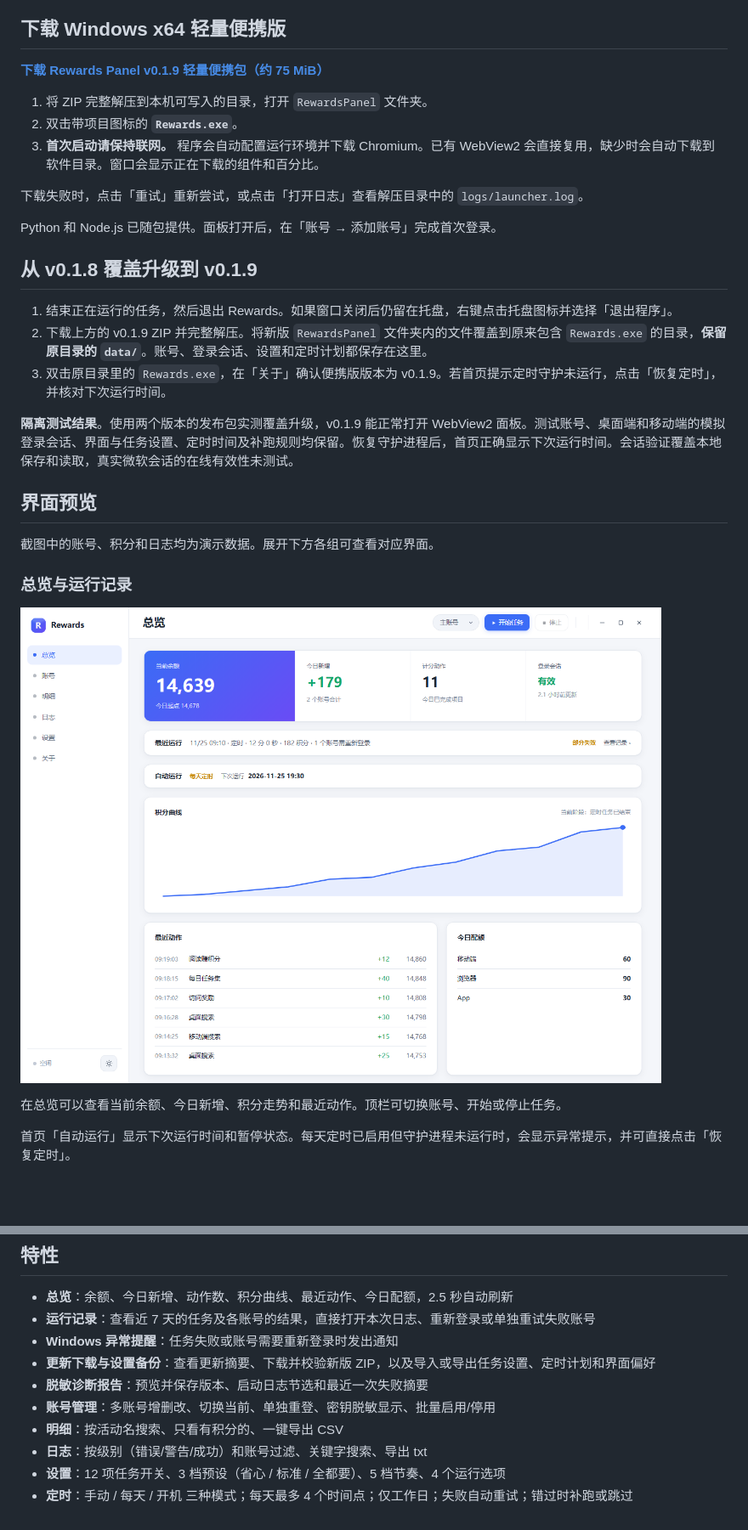
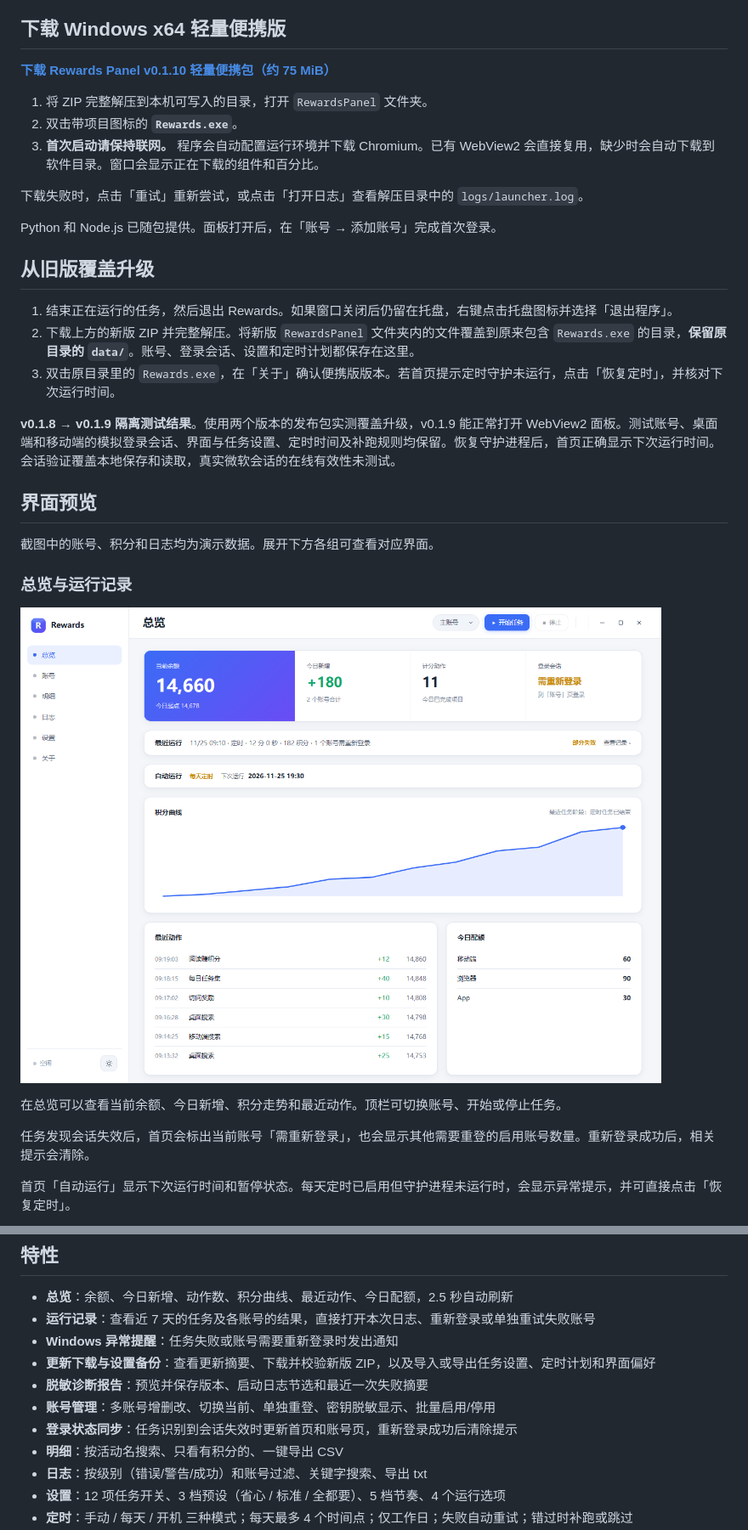
Before and after one commit to Shmi11y/Rewards-Panel, a Markdown page: README.md, 2 parts joined by grey strips. Shown at 85% size. Drawn GitHub-style; pictures changed too: docs/home.png; blank space fills up the shorter version.

```diff
--- a/README.md
+++ b/README.md
@@ -4,7 +4,7 @@ Rewards 面板是基于开源项目 Microsoft-Rewards-Script 的 Windows 桌面
 
 ## 下载 Windows x64 轻量便携版
 
-**[下载 Rewards Panel v0.1.9 轻量便携包（约 75 MiB）](https://github.com/Shmi11y/Rewards-Panel/releases/download/v0.1.9/RewardsPanel-windows-x64-lite.zip)**
+**[下载 Rewards Panel v0.1.10 轻量便携包（约 75 MiB）](https://github.com/Shmi11y/Rewards-Panel/releases/download/v0.1.10/RewardsPanel-windows-x64-lite.zip)**
 
 1. 将 ZIP 完整解压到本机可写入的目录，打开 `RewardsPanel` 文件夹。
 2. 双击带项目图标的 **`Rewards.exe`**。
@@ -14,13 +14,13 @@ Rewards 面板是基于开源项目 Microsoft-Rewards-Script 的 Windows 桌面
 
 Python 和 Node.js 已随包提供。面板打开后，在「账号 → 添加账号」完成首次登录。
 
-## 从 v0.1.8 覆盖升级到 v0.1.9
+## 从旧版覆盖升级
 
 1. 结束正在运行的任务，然后退出 Rewards。如果窗口关闭后仍留在托盘，右键点击托盘图标并选择「退出程序」。
-2. 下载上方的 v0.1.9 ZIP 并完整解压。将新版 `RewardsPanel` 文件夹内的文件覆盖到原来包含 `Rewards.exe` 的目录，**保留原目录的 `data/`**。账号、登录会话、设置和定时计划都保存在这里。
-3. 双击原目录里的 `Rewards.exe`，在「关于」确认便携版版本为 v0.1.9。若首页提示定时守护未运行，点击「恢复定时」，并核对下次运行时间。
+2. 下载上方的新版 ZIP 并完整解压。将新版 `RewardsPanel` 文件夹内的文件覆盖到原来包含 `Rewards.exe` 的目录，**保留原目录的 `data/`**。账号、登录会话、设置和定时计划都保存在这里。
+3. 双击原目录里的 `Rewards.exe`，在「关于」确认便携版版本。若首页提示定时守护未运行，点击「恢复定时」，并核对下次运行时间。
 
-**隔离测试结果**。使用两个版本的发布包实测覆盖升级，v0.1.9 能正常打开 WebView2 面板。测试账号、桌面端和移动端的模拟登录会话、界面与任务设置、定时时间及补跑规则均保留。恢复守护进程后，首页正确显示下次运行时间。会话验证覆盖本地保存和读取，真实微软会话的在线有效性未测试。
+**v0.1.8 → v0.1.9 隔离测试结果**。使用两个版本的发布包实测覆盖升级，v0.1.9 能正常打开 WebView2 面板。测试账号、桌面端和移动端的模拟登录会话、界面与任务设置、定时时间及补跑规则均保留。恢复守护进程后，首页正确显示下次运行时间。会话验证覆盖本地保存和读取，真实微软会话的在线有效性未测试。
 
 ## 界面预览
 
@@ -32,5 +32,7 @@ Python 和 Node.js 已随包提供。面板打开后，在「账号 → 添加
 
 在总览可以查看当前余额、今日新增、积分走势和最近动作。顶栏可切换账号、开始或停止任务。
+
+任务发现会话失效后，首页会标出当前账号「需重新登录」，也会显示其他需要重登的启用账号数量。重新登录成功后，相关提示会清除。
 
 首页「自动运行」显示下次运行时间和暂停状态。每天定时已启用但守护进程未运行时，会显示异常提示，并可直接点击「恢复定时」。
 
@@ -160,6 +164,7 @@ Python 和 Node.js 已随包提供。面板打开后，在「账号 → 添加
 - **更新下载与设置备份**：查看更新摘要、下载并校验新版 ZIP，以及导入或导出任务设置、定时计划和界面偏好
 - **脱敏诊断报告**：预览并保存版本、启动日志节选和最近一次失败摘要
 - **账号管理**：多账号增删改、切换当前、单独重登、密钥脱敏显示、批量启用/停用
+- **登录状态同步**：任务识别到会话失效时更新首页和账号页，重新登录成功后清除提示
 - **明细**：按活动名搜索、只看有积分的、一键导出 CSV
 - **日志**：按级别（错误/警告/成功）和账号过滤、关键字搜索、导出 txt
 - **设置**：12 项任务开关、3 档预设（省心 / 标准 / 全都要）、5 档节奏、4 个运行选项
```
Also changed, not shown: other parts of README.md (+4 -2 lines), docs/about.png, docs/accounts.png, 5 other files.
